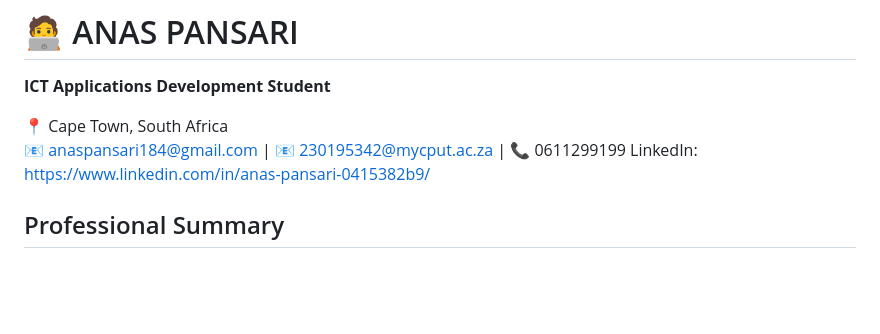
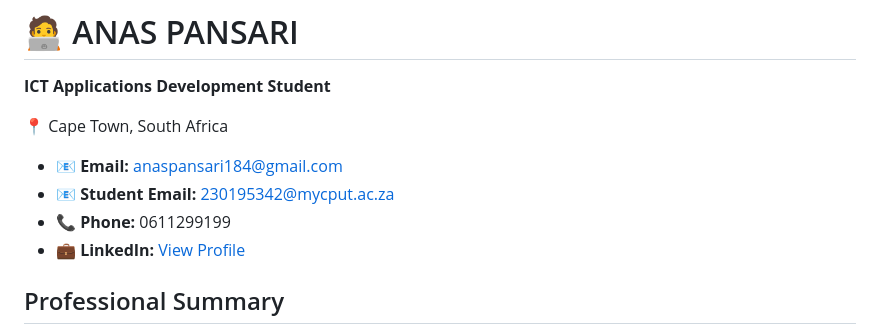
Before and after one commit to Anas-P7/Anas-P7.github.io, a Markdown page: index.md, the part around the change. Drawn GitHub-style; blank space fills up the shorter version.

```diff
--- a/index.md
+++ b/index.md
@@ -2,8 +2,10 @@
 **ICT Applications Development Student**
 
 📍 Cape Town, South Africa
-📧 [anaspansari184@gmail.com](mailto:anaspansari184@gmail.com) | 📧 [230195342@mycput.ac.za](mailto:230195342@mycput.ac.za) | 📞 0611299199
-LinkedIn: https://www.linkedin.com/in/anas-pansari-0415382b9/
+- 📧 **Email:** [anaspansari184@gmail.com](mailto:anaspansari184@gmail.com)
+- 📧 **Student Email:** [230195342@mycput.ac.za](Studentemail:230195342@mycput.ac.za)
+- 📞 **Phone:** 0611299199
+- 💼 **LinkedIn:** [View Profile](https://www.linkedin.com/in/anas-pansari-0415382b9/)
 
 
 
```
